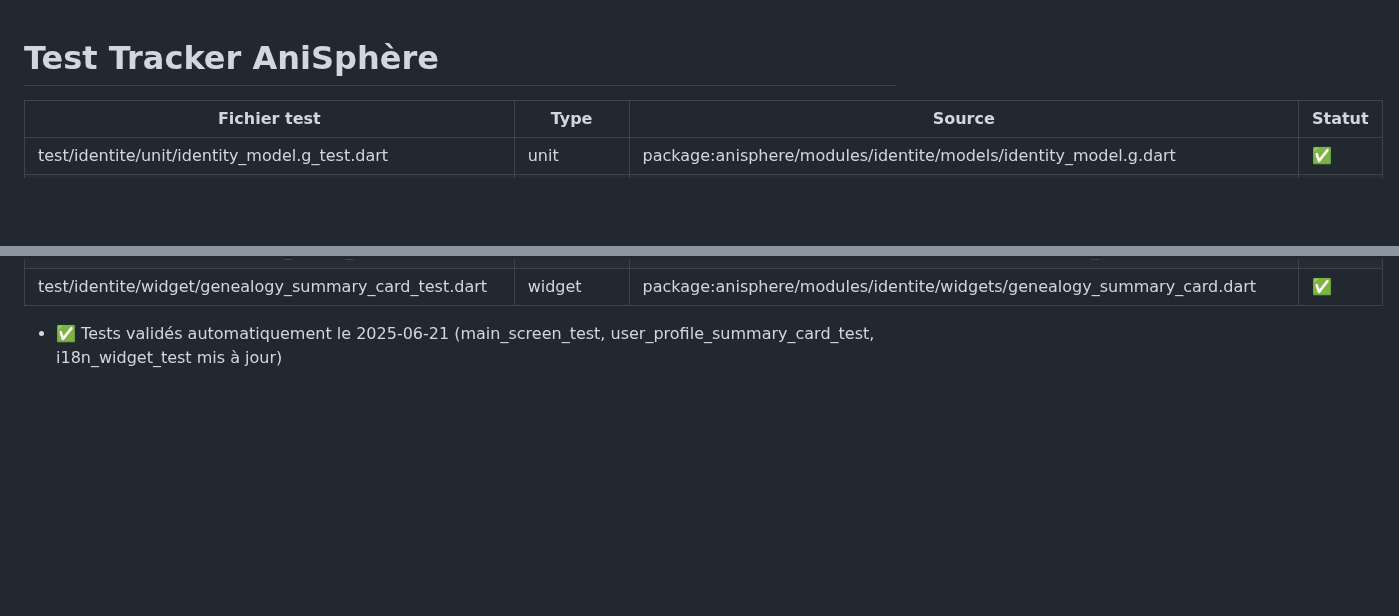
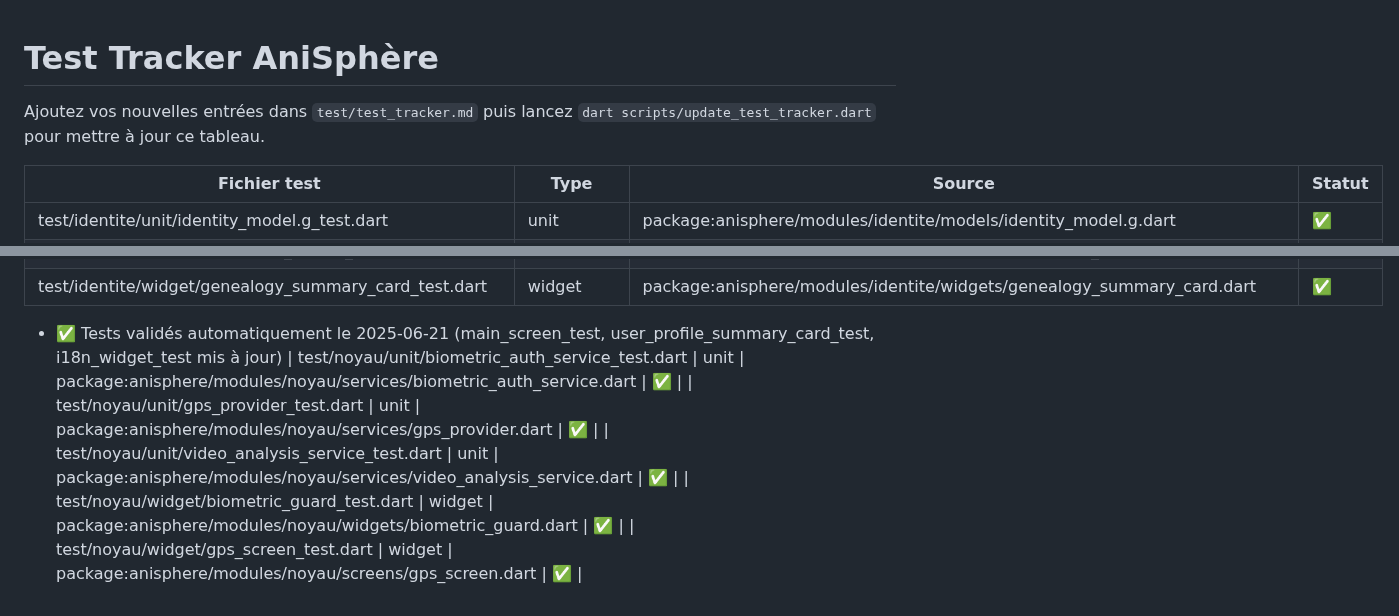
Before and after one commit to anisphere13/anisphere, a Markdown page: docs/test_tracker.md, 2 parts joined by grey strips. Rendered like a GitHub page; blank space fills up the shorter version.

```diff
--- a/docs/test_tracker.md
+++ b/docs/test_tracker.md
@@ -1,4 +1,6 @@
 # Test Tracker AniSphère
+Ajoutez vos nouvelles entrées dans `test/test_tracker.md` puis lancez `dart scripts/update_test_tracker.dart` pour mettre à jour ce tableau.
+
 | Fichier test | Type | Source | Statut |
 |--------------|------|--------|--------|
 | test/identite/unit/identity_model.g_test.dart | unit | package:anisphere/modules/identite/models/identity_model.g.dart | ✅ |
@@ -121,3 +123,8 @@
 | test/identite/widget/genealogy_screen_test.dart | widget | package:anisphere/modules/identite/screens/genealogy_screen.dart | ✅ |
 | test/identite/widget/genealogy_summary_card_test.dart | widget | package:anisphere/modules/identite/widgets/genealogy_summary_card.dart | ✅ |
 - ✅ Tests validés automatiquement le 2025-06-21 (main_screen_test, user_profile_summary_card_test, i18n_widget_test mis à jour)
+| test/noyau/unit/biometric_auth_service_test.dart | unit | package:anisphere/modules/noyau/services/biometric_auth_service.dart | ✅ |
+| test/noyau/unit/gps_provider_test.dart | unit | package:anisphere/modules/noyau/services/gps_provider.dart | ✅ |
+| test/noyau/unit/video_analysis_service_test.dart | unit | package:anisphere/modules/noyau/services/video_analysis_service.dart | ✅ |
+| test/noyau/widget/biometric_guard_test.dart | widget | package:anisphere/modules/noyau/widgets/biometric_guard.dart | ✅ |
+| test/noyau/widget/gps_screen_test.dart | widget | package:anisphere/modules/noyau/screens/gps_screen.dart | ✅ |
```
Also changed, not shown: docs/suivi_identite.md (+17 -17 lines), 1 other file.
